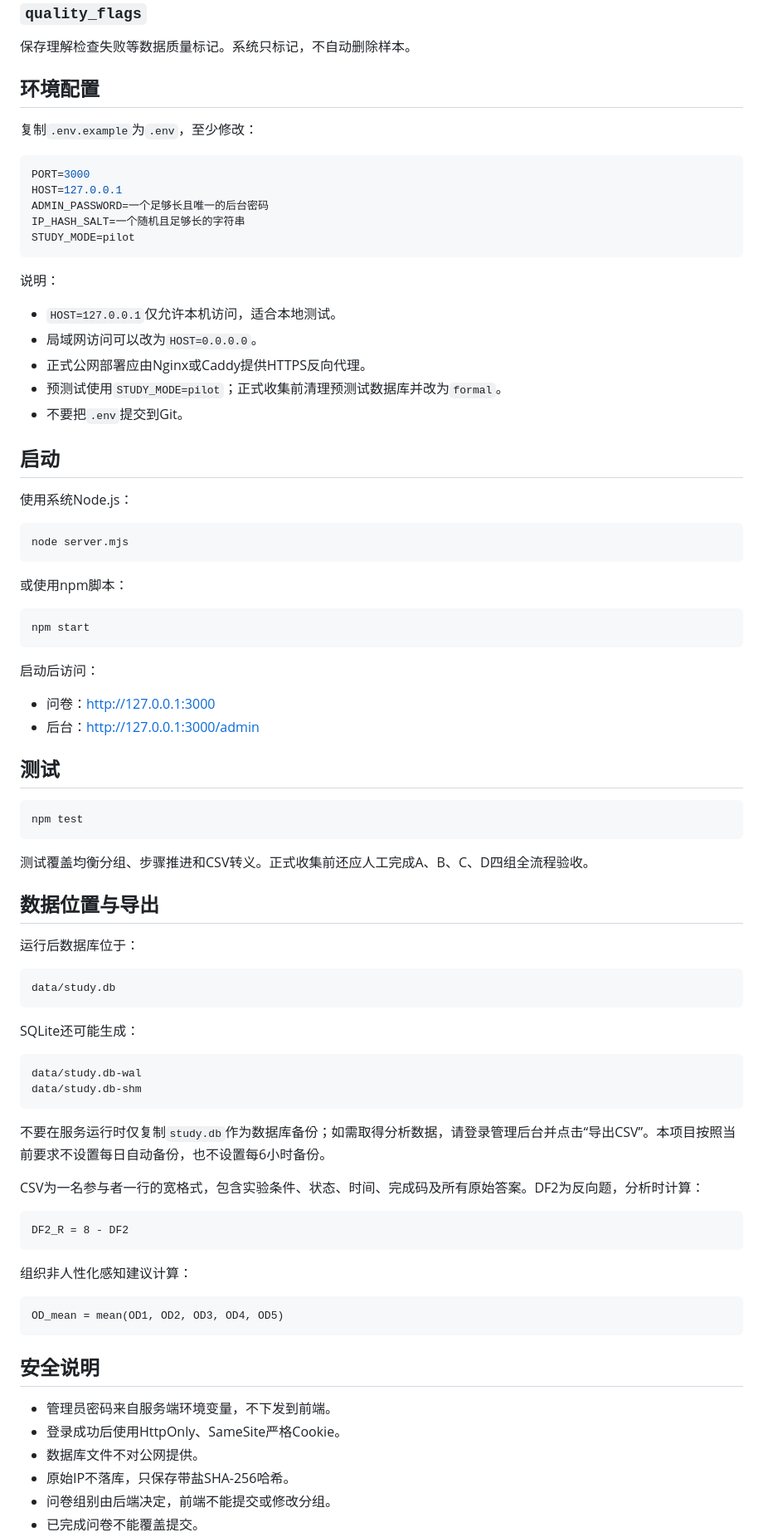
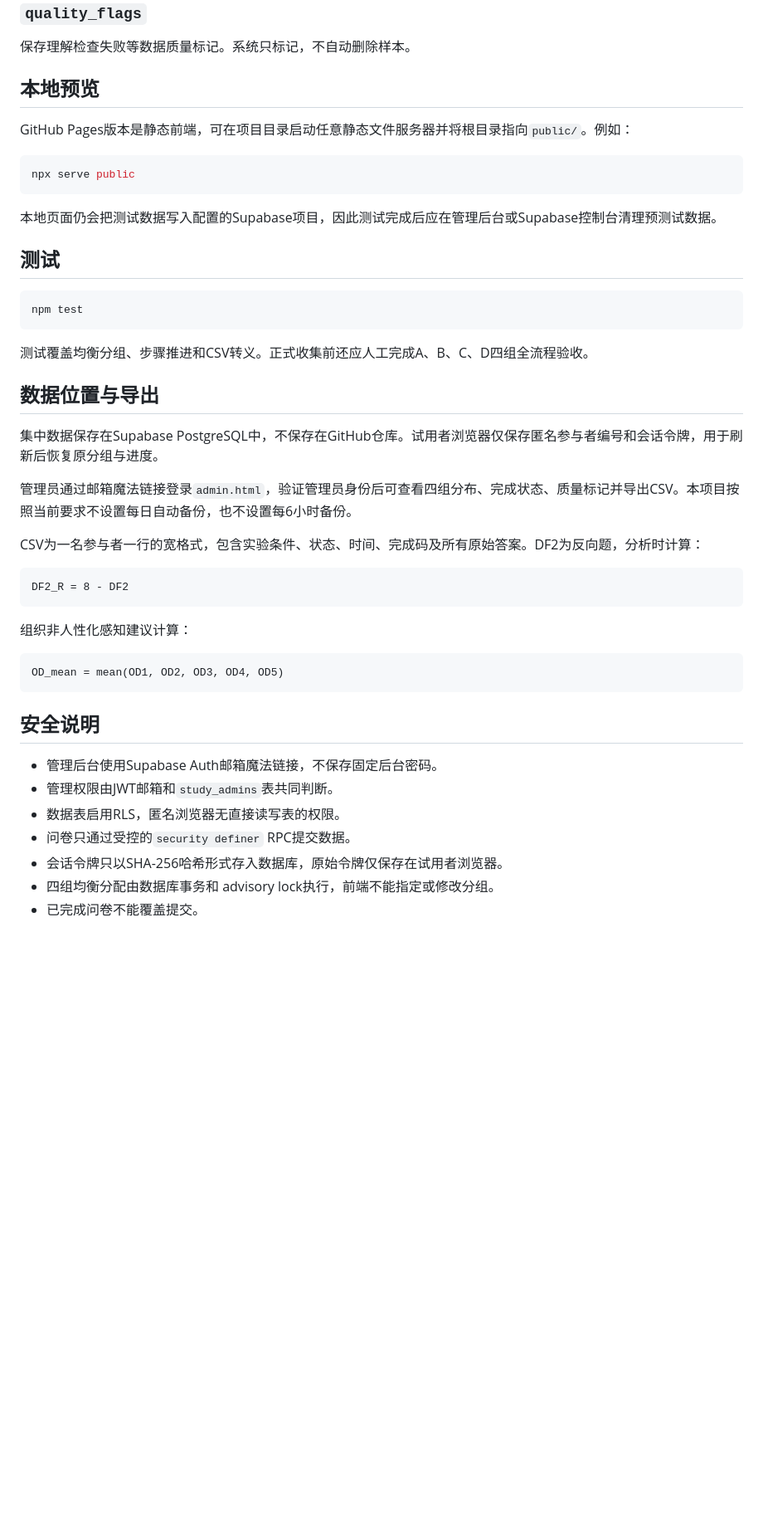
Before and after one commit to 2736181935-cloud/HRU, a Markdown page: README.md, the part around one of its changes. Shown at 83% size. Drawn GitHub-style; blank space fills up the shorter version.

````diff
--- a/README.md
+++ b/README.md
@@ -89,44 +111,15 @@ PostgreSQL + RLS
 
 保存理解检查失败等数据质量标记。系统只标记，不自动删除样本。
 
-## 环境配置
+## 本地预览
 
-复制`.env.example`为`.env`，至少修改：
+GitHub Pages版本是静态前端，可在项目目录启动任意静态文件服务器并将根目录指向`public/`。例如：
 
-```env
-PORT=3000
-HOST=127.0.0.1
-ADMIN_PASSWORD=一个足够长且唯一的后台密码
-IP_HASH_SALT=一个随机且足够长的字符串
-STUDY_MODE=pilot
+```bash
+npx serve public
 ```
 
-说明：
-
-- `HOST=127.0.0.1`仅允许本机访问，适合本地测试。
-- 局域网访问可以改为`HOST=0.0.0.0`。
-- 正式公网部署应由Nginx或Caddy提供HTTPS反向代理。
-- 预测试使用`STUDY_MODE=pilot`；正式收集前清理预测试数据库并改为`formal`。
-- 不要把`.env`提交到Git。
-
-## 启动
-
-使用系统Node.js：
-
-```bash
-node server.mjs
-```
-
-或使用npm脚本：
-
-```bash
-npm start
-```
-
-启动后访问：
-
-- 问卷：<http://127.0.0.1:3000>
-- 后台：<http://127.0.0.1:3000/admin>
+本地页面仍会把测试数据写入配置的Supabase项目，因此测试完成后应在管理后台或Supabase控制台清理预测试数据。
 
 ## 测试
 
@@ -138,20 +131,9 @@ npm test
 
 ## 数据位置与导出
 
-运行后数据库位于：
+集中数据保存在Supabase PostgreSQL中，不保存在GitHub仓库。试用者浏览器仅保存匿名参与者编号和会话令牌，用于刷新后恢复原分组与进度。
 
-```text
-data/study.db
-```
-
-SQLite还可能生成：
-
-```text
-data/study.db-wal
-data/study.db-shm
-```
-
-不要在服务运行时仅复制`study.db`作为数据库备份；如需取得分析数据，请登录管理后台并点击“导出CSV”。本项目按照当前要求不设置每日自动备份，也不设置每6小时备份。
+管理员通过邮箱魔法链接登录`admin.html`，验证管理员身份后可查看四组分布、完成状态、质量标记并导出CSV。本项目按照当前要求不设置每日自动备份，也不设置每6小时备份。
 
 CSV为一名参与者一行的宽格式，包含实验条件、状态、时间、完成码及所有原始答案。DF2为反向题，分析时计算：
 
@@ -167,9 +149,10 @@ OD_mean = mean(OD1, OD2, OD3, OD4, OD5)
 
 ## 安全说明
 
-- 管理员密码来自服务端环境变量，不下发到前端。
-- 登录成功后使用HttpOnly、SameSite严格Cookie。
-- 数据库文件不对公网提供。
-- 原始IP不落库，只保存带盐SHA-256哈希。
-- 问卷组别由后端决定，前端不能提交或修改分组。
+- 管理后台使用Supabase Auth邮箱魔法链接，不保存固定后台密码。
+- 管理权限由JWT邮箱和`study_admins`表共同判断。
+- 数据表启用RLS，匿名浏览器无直接读写表的权限。
+- 问卷只通过受控的`security definer` RPC提交数据。
+- 会话令牌只以SHA-256哈希形式存入数据库，原始令牌仅保存在试用者浏览器。
+- 四组均衡分配由数据库事务和 advisory lock执行，前端不能指定或修改分组。
 - 已完成问卷不能覆盖提交。
````
Also changed, not shown: other parts of README.md (+43 -20 lines).
